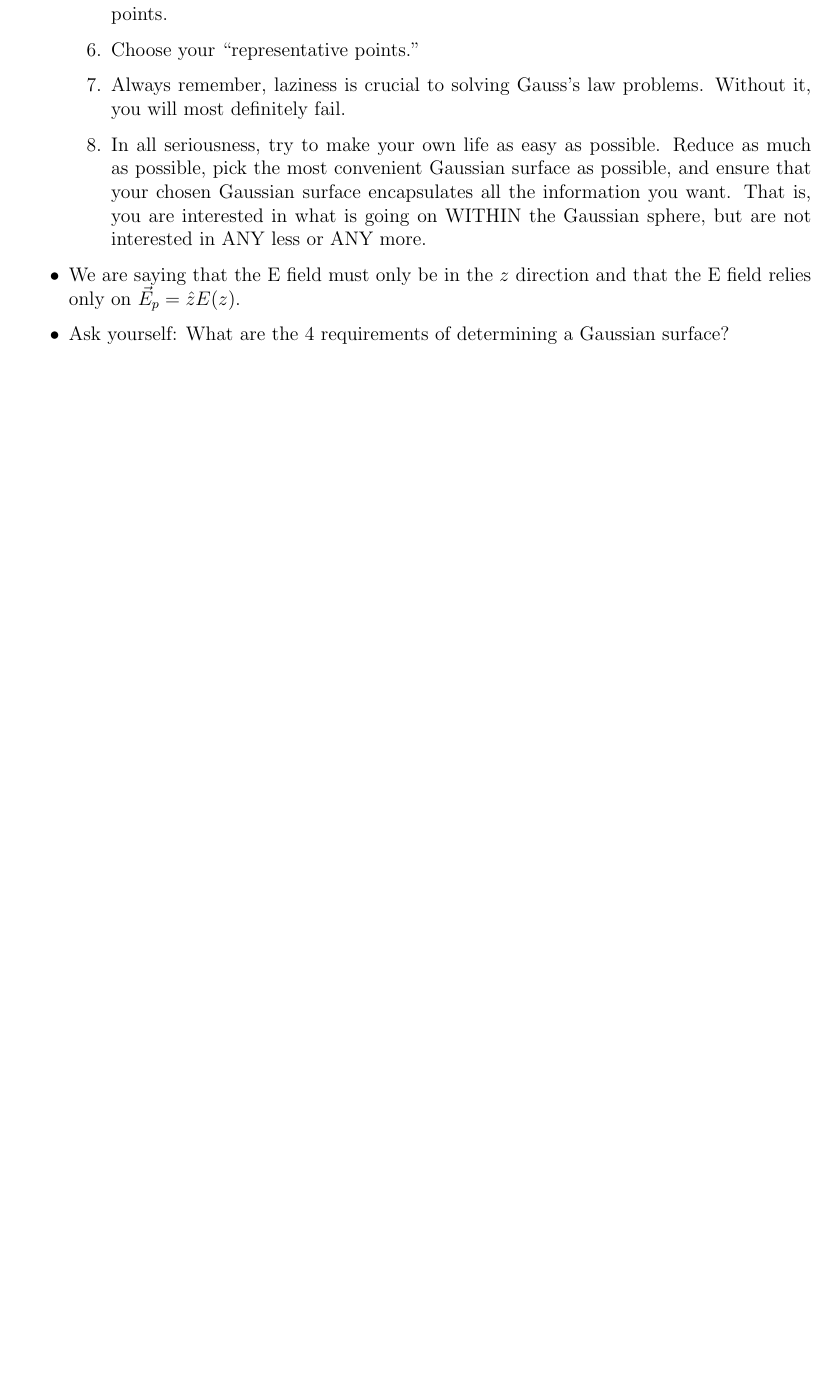
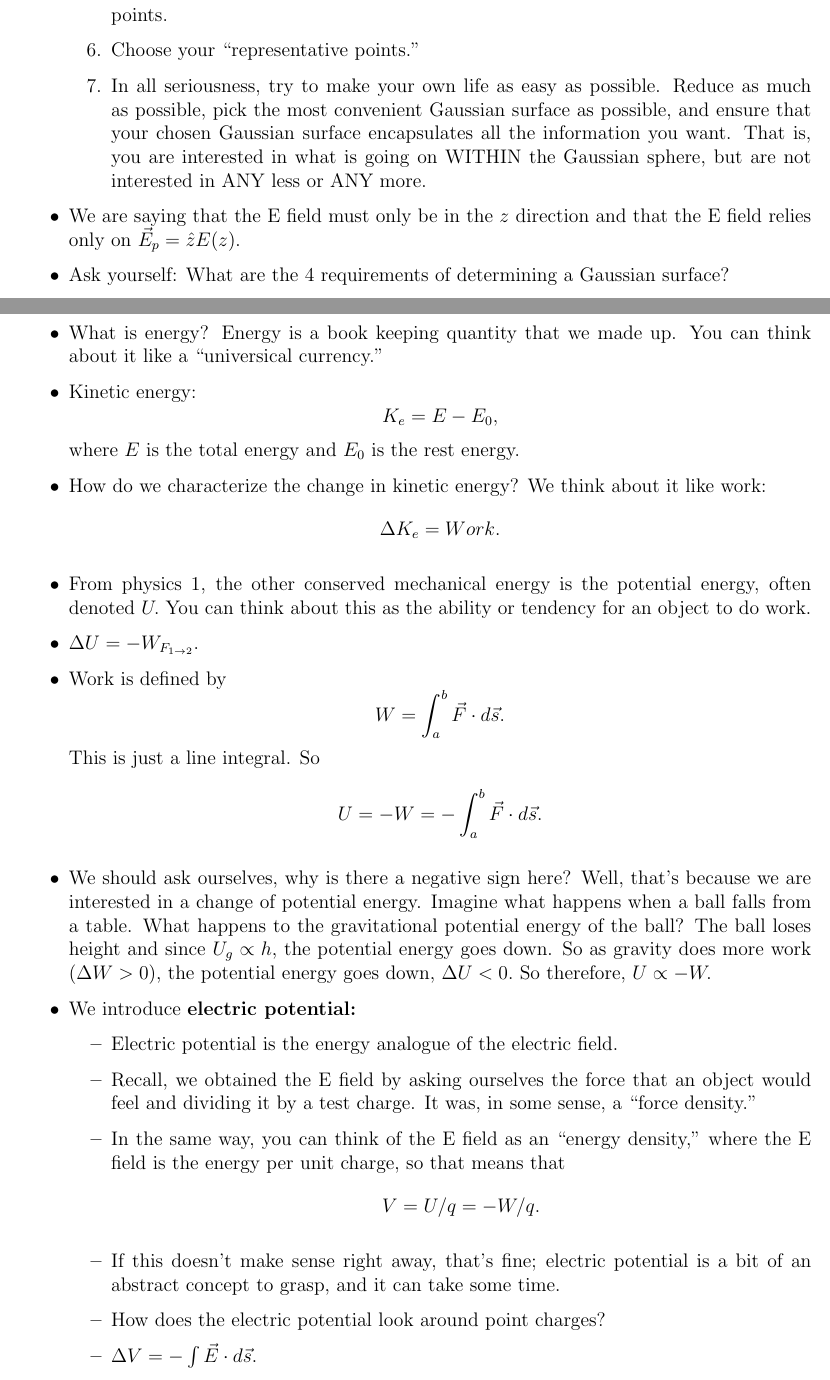
Before and after one commit to kaashmonee/physics2-classnotes, a LaTeX document (physics2classnotes.tex): part of page 10 of 11 before the commit and two parts of pages 10 and 11 of 13 after it, the two joined at a grey line, cut so that both start at the same text, the shorter picture padded with empty space. Compiled offline with pdfLaTeX.

Commit message:
Updated document'

```diff
--- a/physics2classnotes.tex
+++ b/physics2classnotes.tex
@@ -289,7 +289,7 @@ QABS = Question Asked By Student
 			\item Make as many symmetry arguments as possible to reduce your calculations.
 			\item Choose a fish net such that the fish net contains all the ``fish.'' What this means is that we want to choose a Gaussian surface such that the surface encloses all the points.
 			\item Choose your ``representative points.''
-			\item Always remember, laziness is crucial to solving Gauss's law problems. Without it, you will most definitely fail.
+			% \item Always remember, laziness is crucial to solving Gauss's law problems. Without it, you will most definitely fail.
 			\item In all seriousness, try to make your own life as easy as possible. Reduce as much as possible, pick the most convenient Gaussian surface as possible, and ensure that your chosen Gaussian surface encapsulates all the information you want. That is, you are interested in what is going on WITHIN the Gaussian sphere, but are not interested in ANY less or ANY more.
 		\end{enumerate}
 
@@ -297,3 +297,33 @@ QABS = Question Asked By Student
 
 		\item Ask yourself: What are the 4 requirements of determining a Gaussian surface?
 	\end{itemize}
+
+
+\section{Notes 5/31/19}
+	\begin{itemize}
+		\item What is energy? Energy is a book keeping quantity that we made up. You can think about it like a ``universical currency.''
+
+		\item Kinetic energy: $$K_e = E - E_0,$$ where $E$ is the total energy and $E_0$ is the rest energy.
+
+		\item How do we characterize the change in kinetic energy? We think about it like work: $$\Delta K_e = Work.$$
+
+		\item From physics 1, the other conserved mechanical energy is the potential energy, often denoted $U.$ You can think about this as the ability or tendency for an object to do work.
+
+		\item $\Delta U = -W_{F_{1 \rightarrow 2}}.$
+
+		\item Work is defined by $$W = \int_a^b \vec F \cdot d \vec s.$$ This is just a line integral. So $$U = -W = -\int_a^b \vec F \cdot d \vec s.$$
+
+		\item We should ask ourselves, why is there a negative sign here? Well, that's because we are interested in a change of potential energy. Imagine what happens when a ball falls from a table. What happens to the gravitational potential energy of the ball? The ball loses height and since $U_g \propto h$, the potential energy goes down. So as gravity does more work ($\Delta W > 0$), the potential energy goes down, $\Delta U < 0.$ So therefore, $U \propto -W.$
+
+		\item We introduce \textbf{electric potential:}
+			\begin{itemize}
+				\item Electric potential is the energy analogue of the electric field.
+				\item Recall, we obtained the E field by asking ourselves the force that an object would feel and dividing it by a test charge. It was, in some sense, a ``force density.''
+
+				\item In the same way, you can think of the E field as an ``energy density,'' where the E field is the energy per unit charge, so that means that $$V = U/q = -W/q.$$
+
+				\item If this doesn't make sense right away, that's fine; electric potential is a bit of an abstract concept to grasp, and it can take some time.
+
+				\item How does the electric potential look around point charges?
+
+				\item $\Delta V = -\int \vec E \cdot d\vec s.$
```
Also changed, not shown: physics2classnotes.pdf, physics2classnotes.tex (27 more changed lines).
